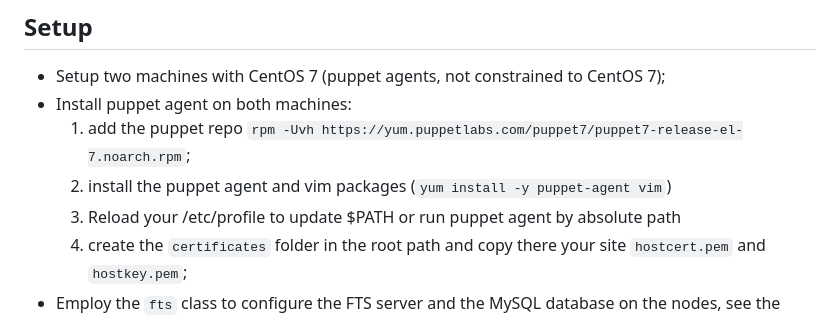
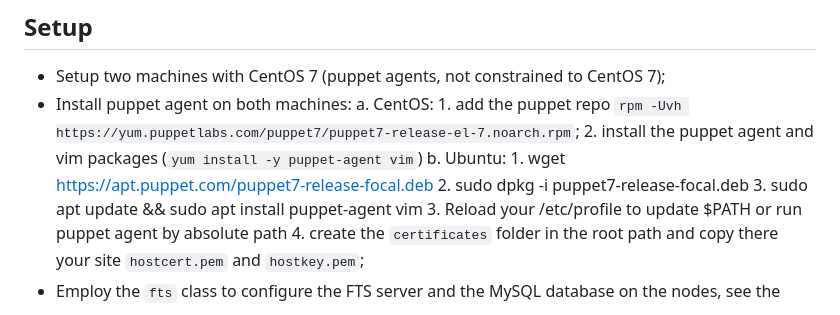
Before and after one commit to INFN-NA/puppet-fts, a Markdown page: README.md, the part around the change. Rendered like a GitHub page.

```diff
--- a/README.md
+++ b/README.md
@@ -16,8 +16,13 @@ on a couple of Hosts.
 
 * Setup two machines with CentOS 7 (puppet agents, not constrained to CentOS 7);
 * Install puppet agent on both machines:
-    1. add the puppet repo `rpm -Uvh https://yum.puppetlabs.com/puppet7/puppet7-release-el-7.noarch.rpm`;
-    2. install the puppet agent and vim packages (`yum install -y puppet-agent vim`)
+    a. CentOS:
+        1. add the puppet repo `rpm -Uvh https://yum.puppetlabs.com/puppet7/puppet7-release-el-7.noarch.rpm`;
+        2. install the puppet agent and vim packages (`yum install -y puppet-agent vim`)
+    b. Ubuntu:
+        1. wget https://apt.puppet.com/puppet7-release-focal.deb
+        2. sudo dpkg -i puppet7-release-focal.deb
+        3. sudo apt update && sudo apt install puppet-agent vim
     3. Reload your /etc/profile to update $PATH or run puppet agent by absolute path
     4. create the `certificates` folder in the root path and copy there your site `hostcert.pem` and `hostkey.pem`;
 * Employ the `fts` class to configure the FTS server and the MySQL database on the nodes, see the `fts=db.pp` and `fts-server.pp` in examples for some reference;
```
